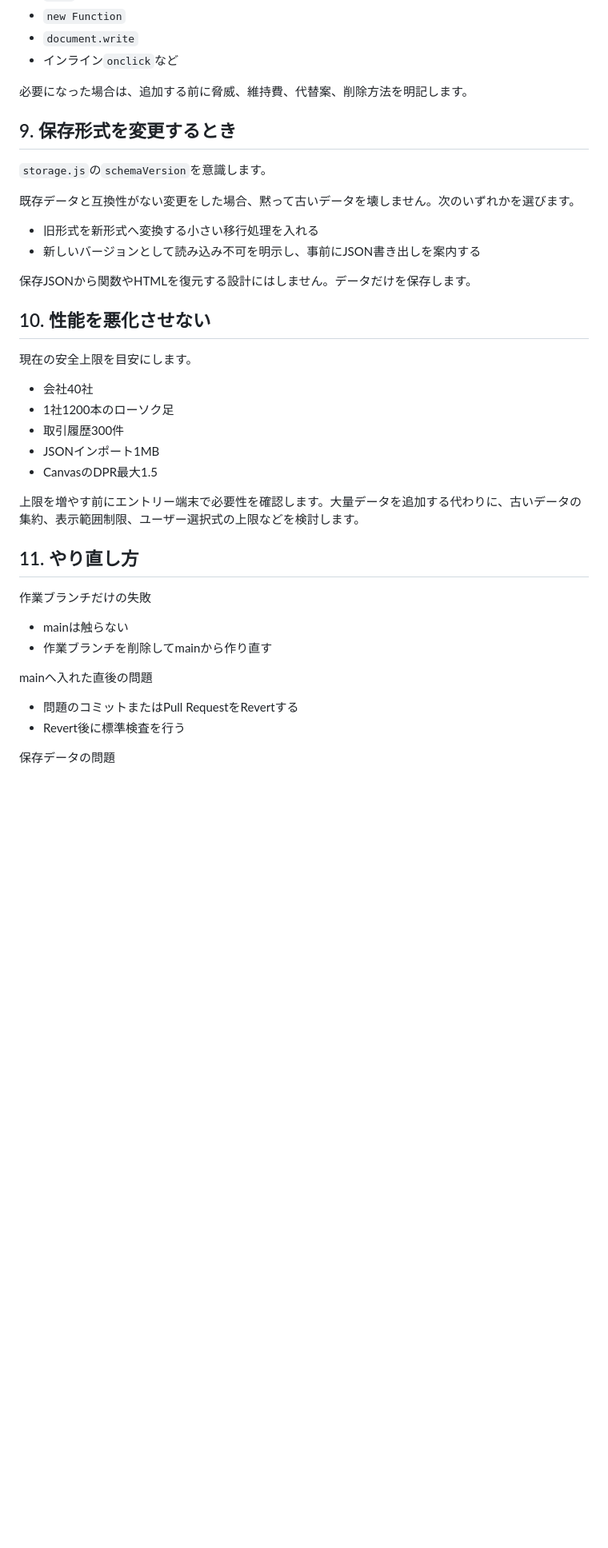
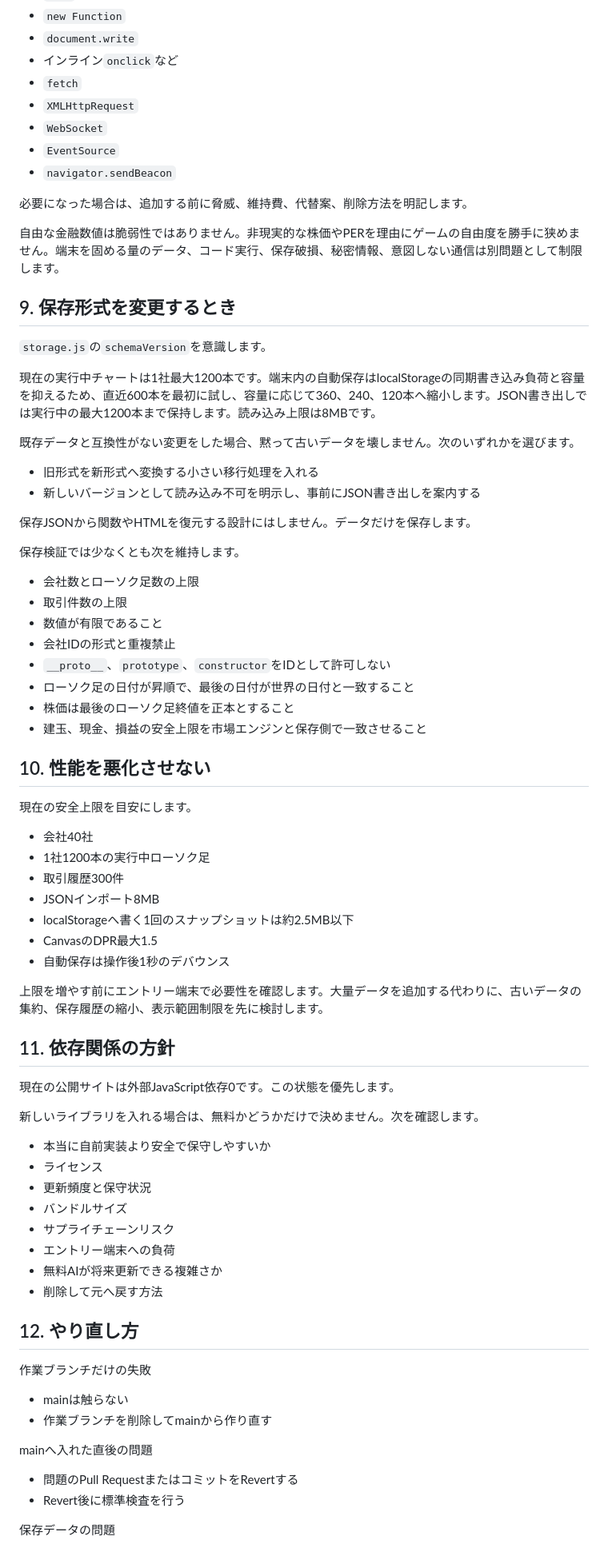
Before and after one commit to abcderp2/stocktrading0, a Markdown page: MAINTENANCE.md, the part around one of its changes. Shown at 80% size. Drawn GitHub-style; blank space fills up the shorter version.

```diff
--- a/MAINTENANCE.md
+++ b/MAINTENANCE.md
@@ -152,12 +161,21 @@ GitHub Actionsの`Quality checks`でも同じ種類の検査を行います。
 - `new Function`
 - `document.write`
 - インライン`onclick`など
+- `fetch`
+- `XMLHttpRequest`
+- `WebSocket`
+- `EventSource`
+- `navigator.sendBeacon`
 
 必要になった場合は、追加する前に脅威、維持費、代替案、削除方法を明記します。
+
+自由な金融数値は脆弱性ではありません。非現実的な株価やPERを理由にゲームの自由度を勝手に狭めません。端末を固める量のデータ、コード実行、保存破損、秘密情報、意図しない通信は別問題として制限します。
 
 ## 9. 保存形式を変更するとき
 
 `storage.js`の`schemaVersion`を意識します。
+
+現在の実行中チャートは1社最大1200本です。端末内の自動保存はlocalStorageの同期書き込み負荷と容量を抑えるため、直近600本を最初に試し、容量に応じて360、240、120本へ縮小します。JSON書き出しでは実行中の最大1200本まで保持します。読み込み上限は8MBです。
 
 既存データと互換性がない変更をした場合、黙って古いデータを壊しません。次のいずれかを選びます。
 
@@ -166,19 +184,47 @@ GitHub Actionsの`Quality checks`でも同じ種類の検査を行います。
 
 保存JSONから関数やHTMLを復元する設計にはしません。データだけを保存します。
 
+保存検証では少なくとも次を維持します。
+
+- 会社数とローソク足数の上限
+- 取引件数の上限
+- 数値が有限であること
+- 会社IDの形式と重複禁止
+- `__proto__`、`prototype`、`constructor`をIDとして許可しない
+- ローソク足の日付が昇順で、最後の日付が世界の日付と一致すること
+- 株価は最後のローソク足終値を正本とすること
+- 建玉、現金、損益の安全上限を市場エンジンと保存側で一致させること
+
 ## 10. 性能を悪化させない
 
 現在の安全上限を目安にします。
 
 - 会社40社
-- 1社1200本のローソク足
+- 1社1200本の実行中ローソク足
 - 取引履歴300件
-- JSONインポート1MB
+- JSONインポート8MB
+- localStorageへ書く1回のスナップショットは約2.5MB以下
 - CanvasのDPR最大1.5
+- 自動保存は操作後1秒のデバウンス
 
-上限を増やす前にエントリー端末で必要性を確認します。大量データを追加する代わりに、古いデータの集約、表示範囲制限、ユーザー選択式の上限などを検討します。
+上限を増やす前にエントリー端末で必要性を確認します。大量データを追加する代わりに、古いデータの集約、保存履歴の縮小、表示範囲制限を先に検討します。
 
-## 11. やり直し方
+## 11. 依存関係の方針
+
+現在の公開サイトは外部JavaScript依存0です。この状態を優先します。
+
+新しいライブラリを入れる場合は、無料かどうかだけで決めません。次を確認します。
+
+- 本当に自前実装より安全で保守しやすいか
+- ライセンス
+- 更新頻度と保守状況
+- バンドルサイズ
+- サプライチェーンリスク
+- エントリー端末への負荷
+- 無料AIが将来更新できる複雑さか
+- 削除して元へ戻す方法
+
+## 12. やり直し方
 
 作業ブランチだけの失敗
 
@@ -187,7 +233,7 @@ GitHub Actionsの`Quality checks`でも同じ種類の検査を行います。
 
 mainへ入れた直後の問題
 
-- 問題のコミットまたはPull RequestをRevertする
+- 問題のPull RequestまたはコミットをRevertする
 - Revert後に標準検査を行う
 
 保存データの問題
```
Also changed, not shown: other parts of MAINTENANCE.md (+88 -21 lines).
